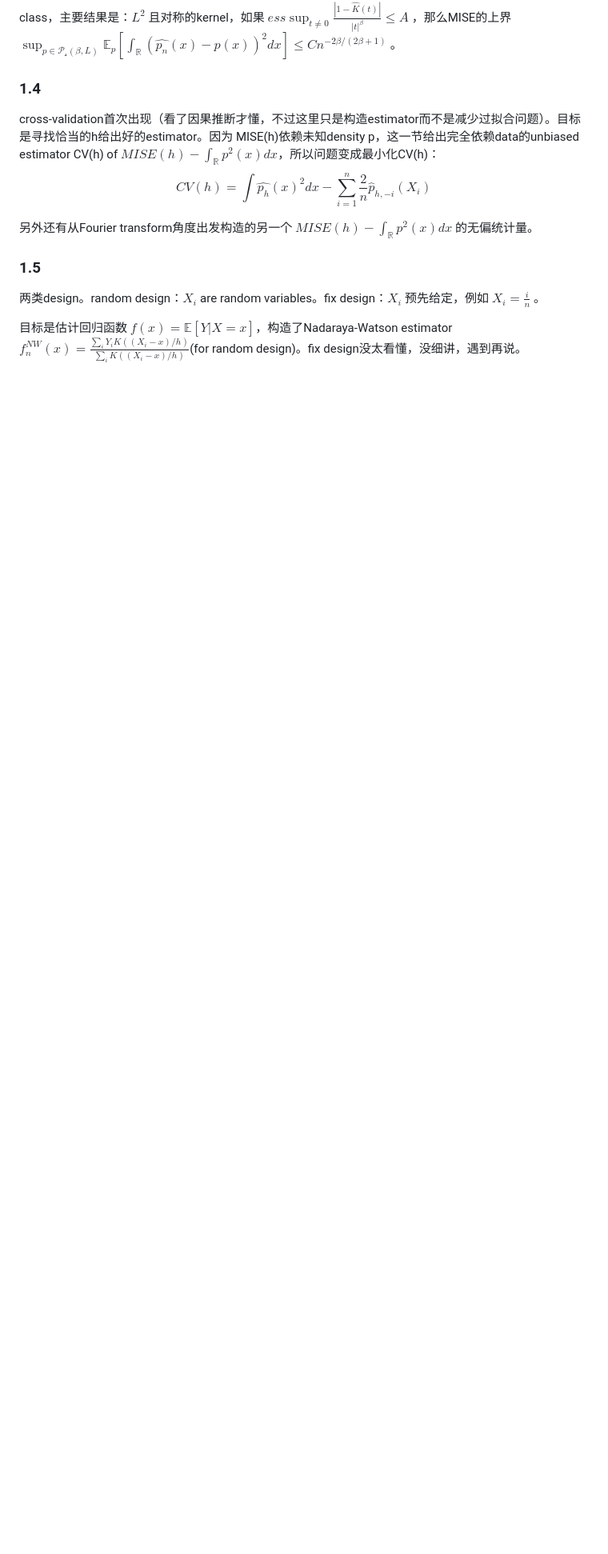
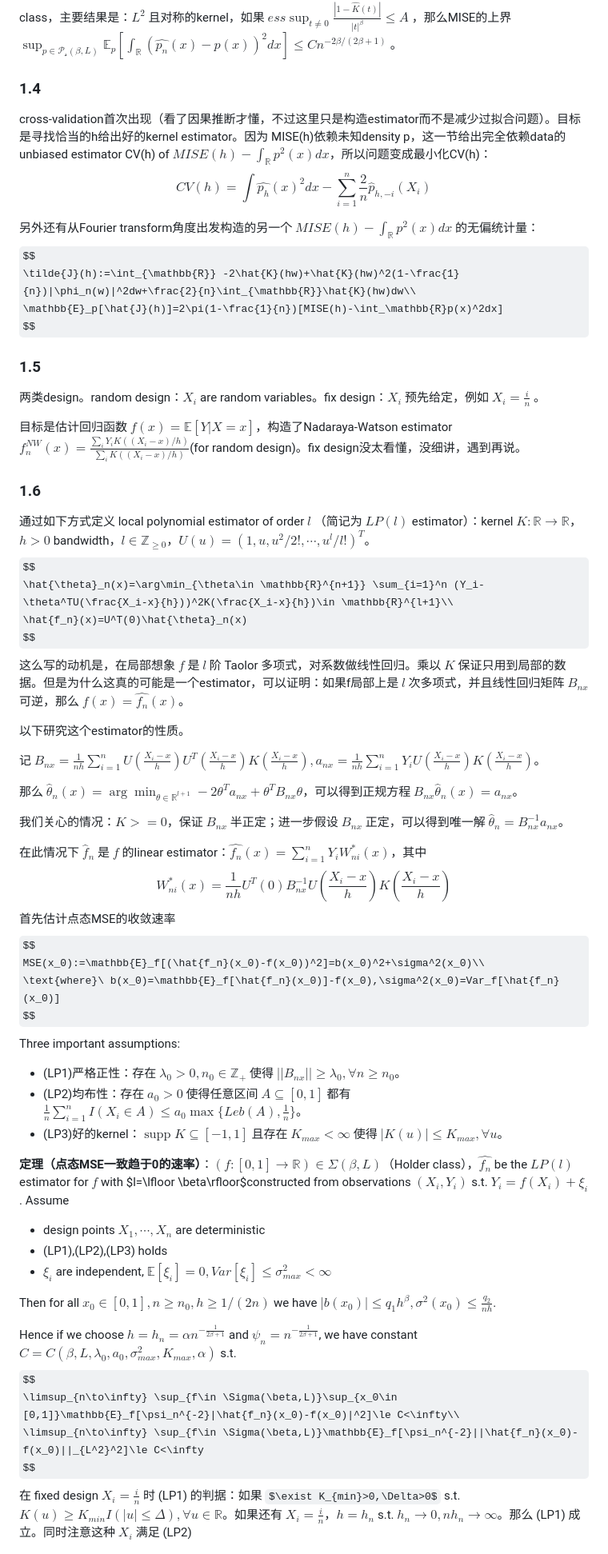
Before and after one commit to zzctommy/zzctommy.github.io, a Markdown page: content/Projects/Statistics读书进度.md, the part around one of its changes. Shown at 80% size. Drawn GitHub-style; some formulas as TeX source; blank space fills up the shorter version.

```diff
--- a/content/Projects/Statistics读书进度.md
+++ b/content/Projects/Statistics读书进度.md
@@ -37,16 +38,68 @@ title: Statistics读书进度
 
 ### 1.4
 
-cross-validation首次出现（看了因果推断才懂，不过这里只是构造estimator而不是减少过拟合问题）。目标是寻找恰当的h给出好的estimator。因为 MISE(h)依赖未知density p，这一节给出完全依赖data的unbiased estimator CV(h) of $MISE(h)-\int_\mathbb{R}p^2(x)dx$，所以问题变成最小化CV(h)：
+cross-validation首次出现（看了因果推断才懂，不过这里只是构造estimator而不是减少过拟合问题）。目标是寻找恰当的h给出好的kernel estimator。因为 MISE(h)依赖未知density p，这一节给出完全依赖data的unbiased estimator CV(h) of $MISE(h)-\int_\mathbb{R}p^2(x)dx$，所以问题变成最小化CV(h)：
 $$
 CV(h)=\int \hat{p_h}(x)^2dx-\sum_{i=1}^n\frac{2}{n}\hat{p}_{h,-i}(X_i)
 $$
 
+另外还有从Fourier transform角度出发构造的另一个 $MISE(h)-\int_\mathbb{R}p^2(x)dx$ 的无偏统计量：
+$$
+\tilde{J}(h):=\int_{\mathbb{R}} -2\hat{K}(hw)+\hat{K}(hw)^2(1-\frac{1}{n})|\phi_n(w)|^2dw+\frac{2}{n}\int_{\mathbb{R}}\hat{K}(hw)dw\\
+\mathbb{E}_p[\hat{J}(h)]=2\pi(1-\frac{1}{n})[MISE(h)-\int_\mathbb{R}p(x)^2dx]
+$$
 
-另外还有从Fourier transform角度出发构造的另一个 $MISE(h)-\int_\mathbb{R}p^2(x)dx$ 的无偏统计量。
 
 ### 1.5
 
 两类design。random design：$X_i$ are random variables。fix design：$X_i$  预先给定，例如 $X_i=\frac{i}{n}$ 。
 
 目标是估计回归函数 $f(x)=\mathbb{E}[Y|X=x]$，构造了Nadaraya-Watson estimator $f_n^{NW}(x)=\frac{\sum_i Y_iK((X_i-x)/h)}{\sum_i K((X_i-x)/h)}$(for random design)。fix design没太看懂，没细讲，遇到再说。
+
+### 1.6
+
+通过如下方式定义 local polynomial estimator of order $l$ （简记为 $LP(l)$ estimator）：kernel $K:\mathbb{R}\to\mathbb{R}$，$h>0$ bandwidth，$l\in \mathbb{Z}_{\ge 0}$，$U(u)=(1,u,u^2/2!,\cdots,u^l/l!)^T$。
+$$
+\hat{\theta}_n(x)=\arg\min_{\theta\in \mathbb{R}^{n+1}} \sum_{i=1}^n (Y_i-\theta^TU(\frac{X_i-x}{h}))^2K(\frac{X_i-x}{h})\in \mathbb{R}^{l+1}\\
+\hat{f_n}(x)=U^T(0)\hat{\theta}_n(x)
+$$
+这么写的动机是，在局部想象 $f$ 是 $l$ 阶 Taolor 多项式，对系数做线性回归。乘以 $K$ 保证只用到局部的数据。但是为什么这真的可能是一个estimator，可以证明：如果f局部上是 $l$ 次多项式，并且线性回归矩阵  $B_{nx}$ 可逆，那么 $f(x)=\hat{f_n}(x)$。
+
+以下研究这个estimator的性质。
+
+记 $B_{nx}=\frac{1}{nh}\sum_{i=1}^n U(\frac{X_i-x}{h})U^T(\frac{X_i-x}{h})K(\frac{X_i-x}{h}),a_{nx}=\frac{1}{nh}\sum_{i=1}^n Y_iU(\frac{X_i-x}{h})K(\frac{X_i-x}{h})$。
+
+那么 $\hat{\theta}_n(x)=\arg\min_{\theta\in\mathbb{R}^{l+1}} -2\theta^T a_{nx}+\theta^T B_{nx}\theta$，可以得到正规方程 $B_{nx}\hat{\theta}_n(x)=a_{nx}$。
+
+我们关心的情况：$K>=0$，保证 $B_{nx}$ 半正定；进一步假设 $B_{nx}$ 正定，可以得到唯一解 $\hat{\theta}_n=B_{nx}^{-1}a_{nx}$。
+
+在此情况下 $\hat{f}_n$ 是 $f$ 的linear estimator：$\hat{f_n}(x)=\sum_{i=1}^n Y_i W_{ni}^*(x)$，其中
+$$
+W_{ni}^*(x)=\frac{1}{nh}U^T(0)B_{nx}^{-1}U(\frac{X_i-x}{h})K(\frac{X_i-x}{h})
+$$
+首先估计点态MSE的收敛速率
+$$
+MSE(x_0):=\mathbb{E}_f[(\hat{f_n}(x_0)-f(x_0))^2]=b(x_0)^2+\sigma^2(x_0)\\
+\text{where}\ b(x_0)=\mathbb{E}_f[\hat{f_n}(x_0)]-f(x_0),\sigma^2(x_0)=Var_f[\hat{f_n}(x_0)]
+$$
+Three important assumptions:
+
++ (LP1)严格正性：存在 $\lambda_0>0,n_0\in\mathbb{Z}_+$ 使得 $||B_{nx}||\ge \lambda_0,\forall n\ge n_0$。
++ (LP2)均布性：存在 $a_0>0$ 使得任意区间 $A\subseteq [0,1]$ 都有 $\frac{1}{n}\sum_{i=1}^n I(X_i\in A)\le a_0\max\{Leb(A),\frac{1}{n}\}$。
++ (LP3)好的kernel：$\operatorname{supp} K\subseteq [-1,1]$ 且存在 $K_{max}<\infty$ 使得 $|K(u)|\le K_{max}, \forall u$。
+
+**定理（点态MSE一致趋于0的速率）**：$(f:[0,1]\to \mathbb{R})\in \Sigma(\beta,L)$（Holder class），$\hat{f_n}$ be the $LP(l)$ estimator for $f$ with $l=\lfloor \beta\rfloor$constructed from observations $(X_i,Y_i)$ s.t. $Y_i=f(X_i)+\xi_i$. Assume
+
++ design points $X_1,\cdots,X_n$ are deterministic
++ (LP1),(LP2),(LP3) holds
++ $\xi_i$ are independent, $\mathbb{E}[\xi_i]=0, Var[\xi_i]\le \sigma^2_{max}<\infty$
+
+ Then for all $x_0\in [0,1],n\ge n_0,h\ge 1/(2n)$ we have $|b(x_0)|\le q_1 h^\beta,\sigma^2(x_0)\le \frac{q_2}{nh}$.
+
+Hence if we choose $h=h_n=\alpha n^{-\frac{1}{2\beta+1}}$ and $\psi_n=n^{-\frac{1}{2\beta+1}}$, we have constant $C=C(\beta,L,\lambda_0,a_0,\sigma^2_{max},K_{max},\alpha)$ s.t.
+$$
+\limsup_{n\to\infty} \sup_{f\in \Sigma(\beta,L)}\sup_{x_0\in [0,1]}\mathbb{E}_f[\psi_n^{-2}|\hat{f_n}(x_0)-f(x_0)|^2]\le C<\infty\\
+\limsup_{n\to\infty} \sup_{f\in \Sigma(\beta,L)}\mathbb{E}_f[\psi_n^{-2}||\hat{f_n}(x_0)-f(x_0)||_{L^2}^2]\le C<\infty
+$$
+在 fixed design $X_i=\frac{i}{n}$ 时 (LP1) 的判据：如果 $\exist K_{min}>0,\Delta>0$ s.t. $K(u)\ge K_{min}I(|u|\le \Delta),\forall u\in \mathbb{R}$。如果还有 $X_i=\frac{i}{n}$，$h=h_n$ s.t. $h_n\to 0, nh_n\to \infty$。那么 (LP1) 成立。同时注意这种 $X_i$ 满足 (LP2)
+
```
Also changed, not shown: other parts of content/Projects/Statistics读书进度.md (+30 -1 lines).
